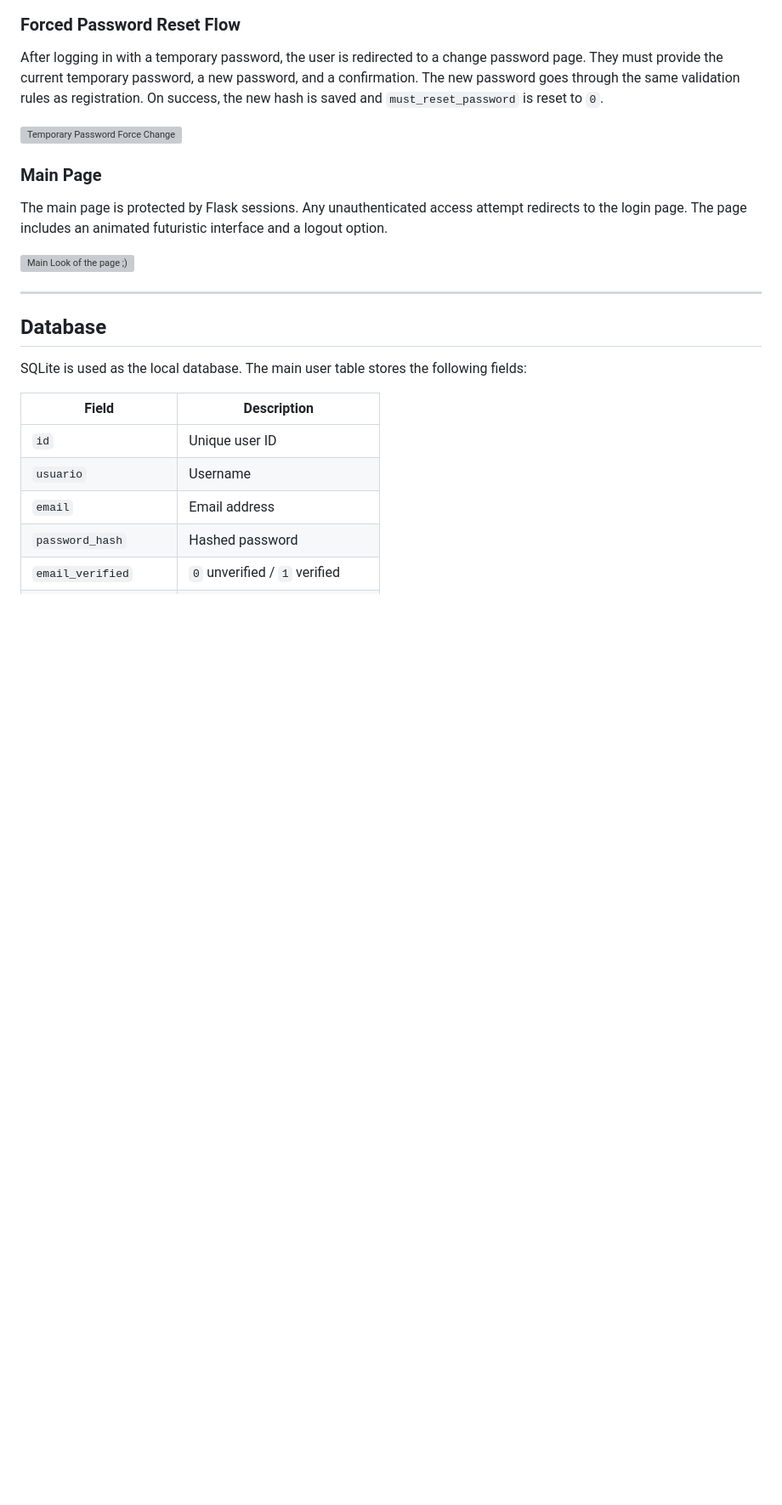
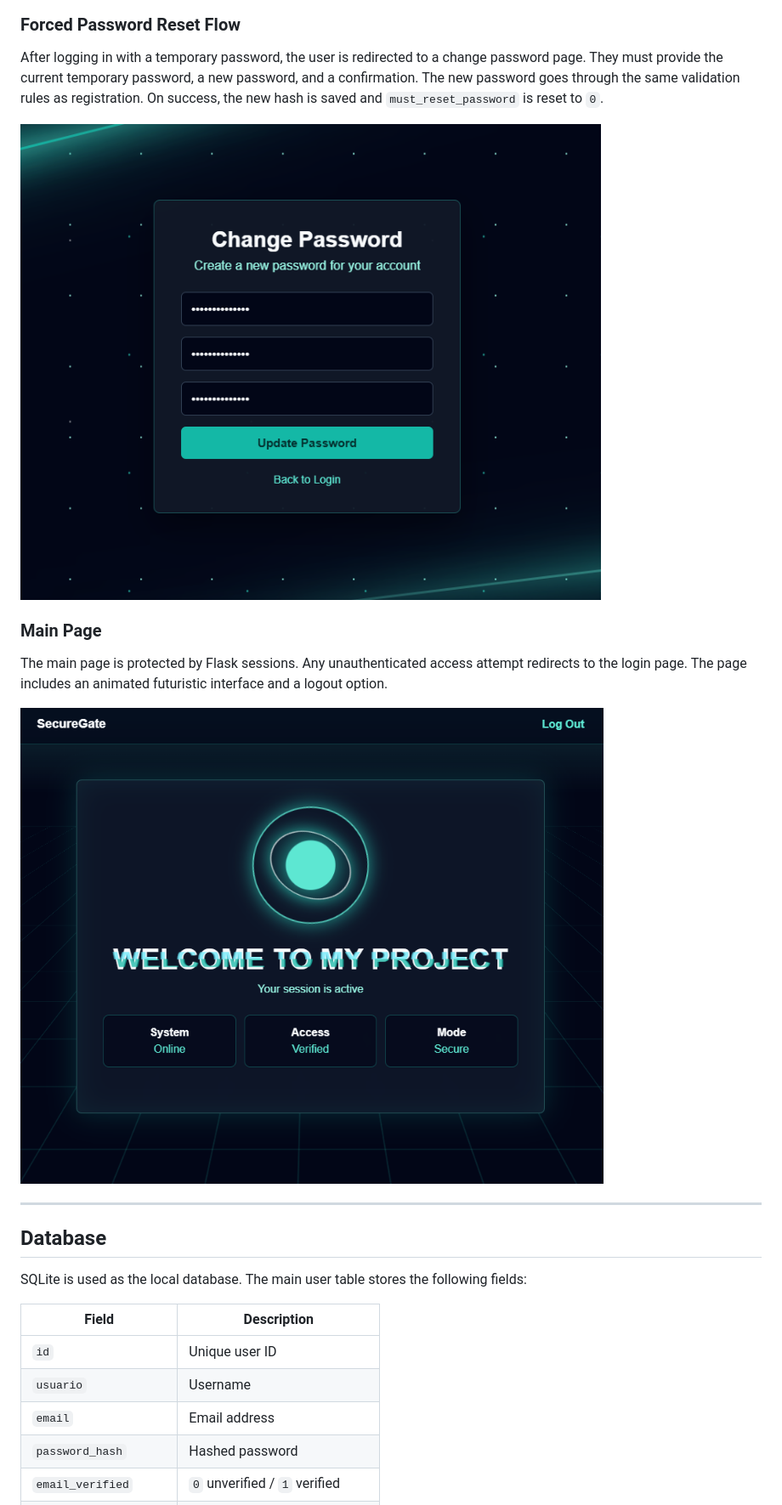
Before and after one commit to laplacerodrigo/Secure_Gate-Authentication-App, a Markdown page: README.md, the part around one of its changes. Shown at 85% size. Drawn GitHub-style; blank space fills up the shorter version; grey boxes are pictures that could not be loaded.

```diff
--- a/README.md
+++ b/README.md
@@ -65,13 +65,13 @@ The user submits their email address. If it exists, the app generates a random t
 
 After logging in with a temporary password, the user is redirected to a change password page. They must provide the current temporary password, a new password, and a confirmation. The new password goes through the same validation rules as registration. On success, the new hash is saved and `must_reset_password` is reset to `0`.
 
-![Temporary Password Force Change](images/password_recovery_3.png)
+![Temporary Password Force Change](static/images/password_recovery_3.png)
 
 ### Main Page
 
 The main page is protected by Flask sessions. Any unauthenticated access attempt redirects to the login page. The page includes an animated futuristic interface and a logout option.
 
-![Main Look of the page ;)](images/main_page.png)
+![Main Look of the page ;)](static/images/main_page.png)
 
 ---
 
```
Also changed, not shown: other parts of README.md (+8 -8 lines).
